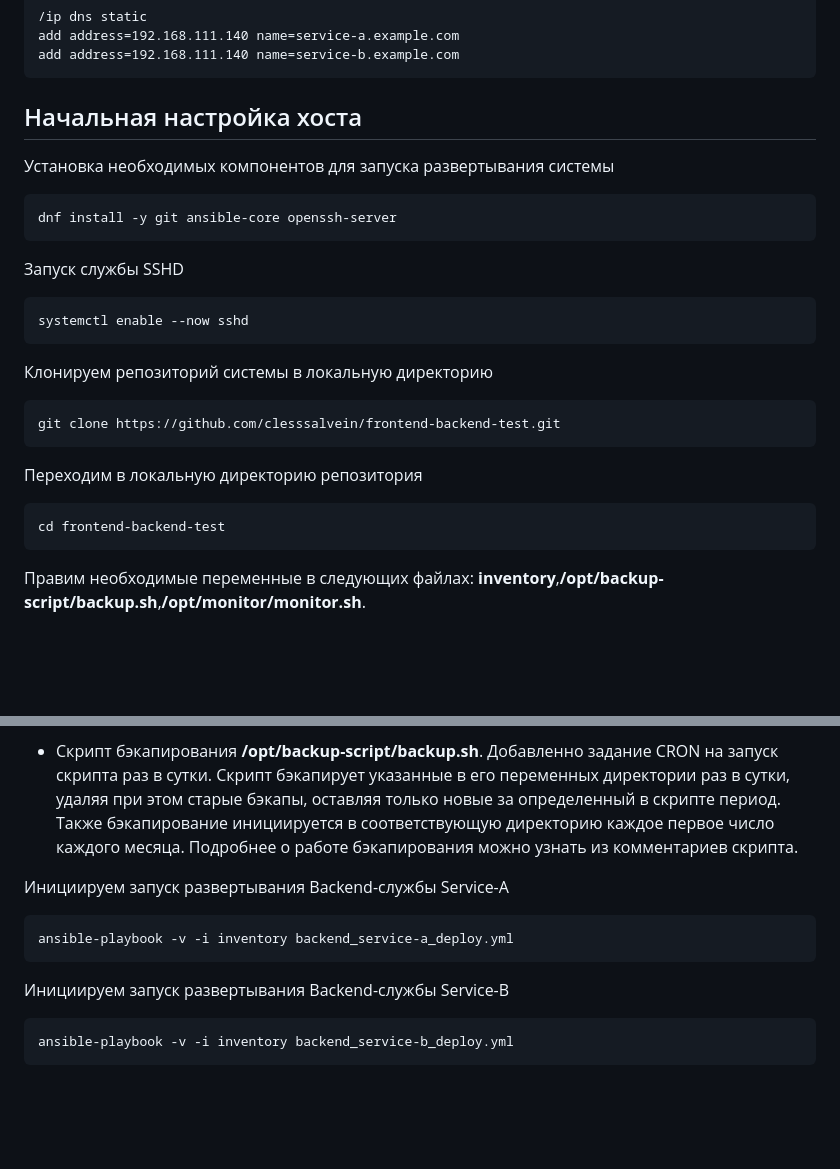
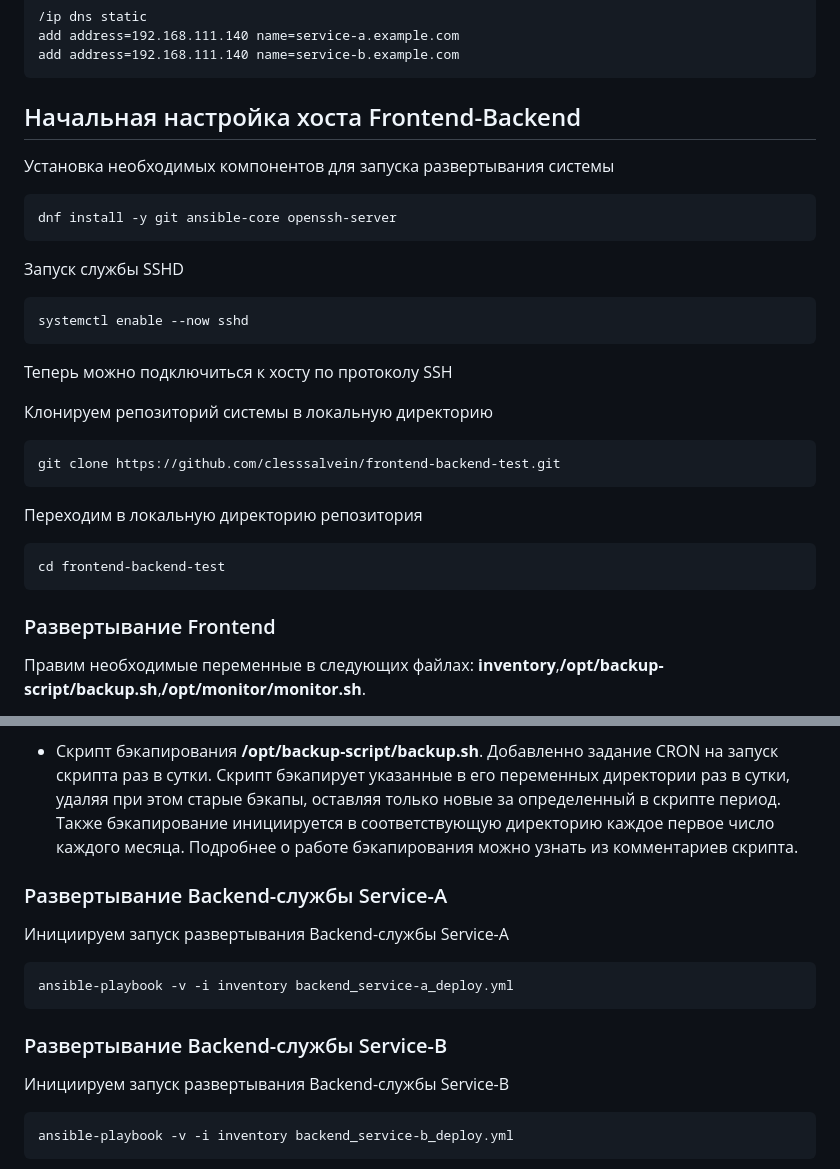
Before and after one commit to clesssalvein/frontend-backend-test, a Markdown page: README.md, 2 parts joined by grey strips. Drawn GitHub-style; blank space fills up the shorter version.

````diff
--- a/README.md
+++ b/README.md
@@ -70,7 +70,7 @@ add address=192.168.111.140 name=service-b.example.com
 ```
 
 
-## Начальная настройка хоста
+## Начальная настройка хоста Frontend-Backend
 
 Установка необходимых компонентов для запуска развертывания системы
 
@@ -84,6 +84,8 @@ dnf install -y git ansible-core openssh-server
 systemctl enable --now sshd
 ```
 
+Теперь можно подключиться к хосту по протоколу SSH
+
 Клонируем репозиторий системы в локальную директорию
 
 ```
@@ -95,6 +97,9 @@ git clone https://github.com/clesssalvein/frontend-backend-test.git
 ```
 cd frontend-backend-test
 ```
+
+
+### Развертывание Frontend
 
 Правим необходимые переменные в следующих файлах: **inventory**,**/opt/backup-script/backup.sh**,**/opt/monitor/monitor.sh**.
 
@@ -119,12 +124,17 @@ iptables -L -v -n
 - Скрипт бэкапирования **/opt/backup-script/backup.sh**. Добавленно задание CRON на запуск скрипта раз в сутки. Скрипт бэкапирует указанные в его переменных директории раз в сутки, удаляя при этом старые бэкапы, оставляя только новые за определенный в скрипте период. Также бэкапирование инициируется в соответствующую директорию каждое первое число каждого месяца. Подробнее о работе бэкапирования можно узнать из комментариев скрипта.
 
 
+### Развертывание Backend-службы Service-A
+
 Инициируем запуск развертывания Backend-службы Service-A
 
 ```
 ansible-playbook -v -i inventory backend_service-a_deploy.yml
 ```
 
+
+### Развертывание Backend-службы Service-B
+
 Инициируем запуск развертывания Backend-службы Service-B
 
 ```
````
